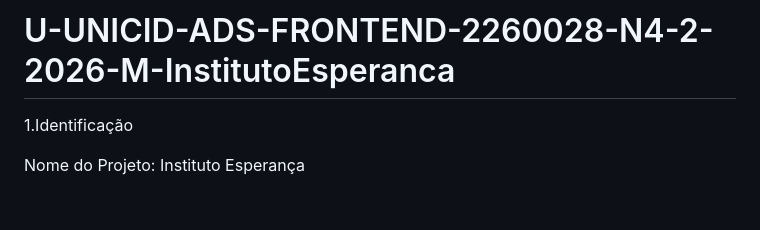
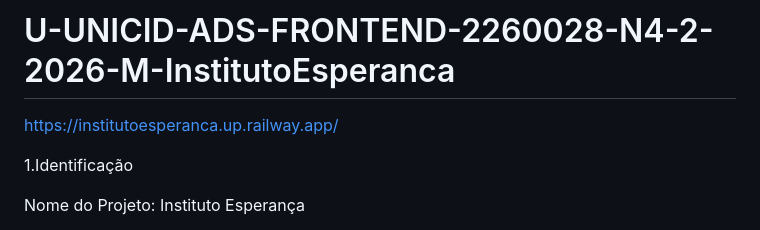
Before and after one commit to Lkzin0122/U-UNICID-ASD-CC-ENG-FRONTEND-2260028-N4-2-2026-M-InstitutoEsperan-a, a Markdown page: README.md, the part around the change. Rendered like a GitHub page; blank space fills up the shorter version.

Commit message:
Add URL to README

```diff
--- a/README.md
+++ b/README.md
@@ -1,5 +1,6 @@
 # U-UNICID-ADS-FRONTEND-2260028-N4-2-2026-M-InstitutoEsperanca
 
+https://institutoesperanca.up.railway.app/
 
 1.Identificação
 
```
